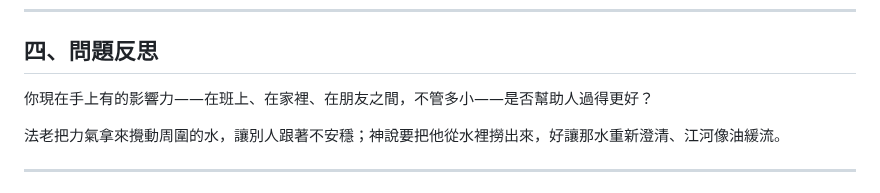
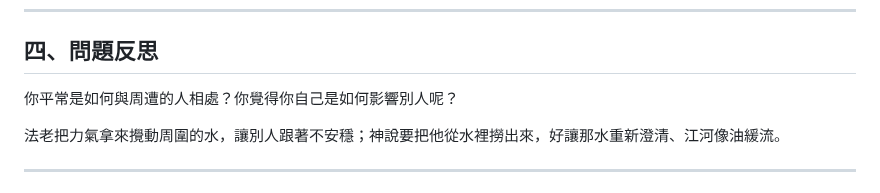
Before and after one commit to b11031371/my_bible_notes, a Markdown page: 2026-07-27/note_zh.md, the part around the change. Rendered like a GitHub page.

```diff
--- a/2026-07-27/note_zh.md
+++ b/2026-07-27/note_zh.md
@@ -69,7 +69,7 @@
 
 ## 四、問題反思
 
-你現在手上有的影響力——在班上、在家裡、在朋友之間，不管多小——是否幫助人過得更好？
+你平常是如何與周遭的人相處？你覺得你自己是如何影響別人呢？
 
 法老把力氣拿來攪動周圍的水，讓別人跟著不安穩；神說要把他從水裡撈出來，好讓那水重新澄清、江河像油緩流。
 
```
